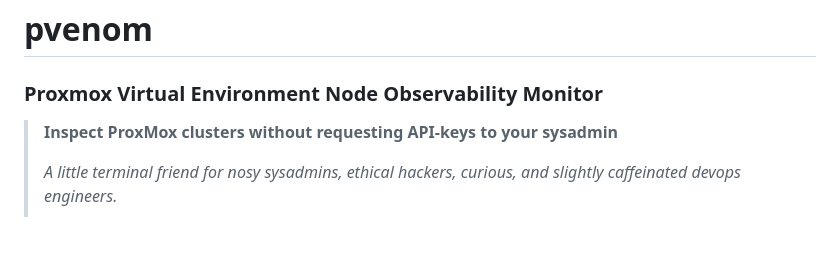
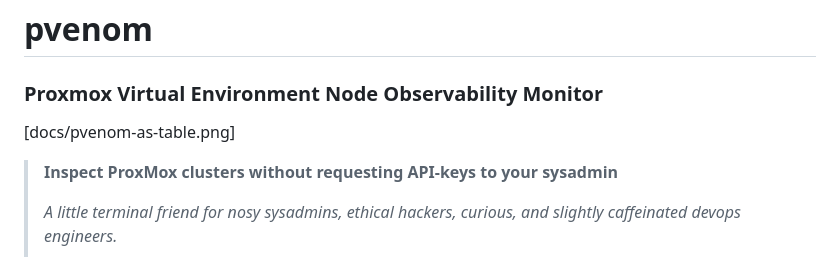
Before and after one commit to francescogarbin/proxmox-pvenom, a Markdown page: README.MD, the part around the change. Rendered like a GitHub page; blank space fills up the shorter version.

```diff
--- a/README.MD
+++ b/README.MD
@@ -1,5 +1,7 @@
 # pvenom
 ### Proxmox Virtual Environment Node Observability Monitor
+
+[docs/pvenom-as-table.png]
 
 > <b>Inspect ProxMox clusters without requesting API-keys to your sysadmin</b>
 >
```
